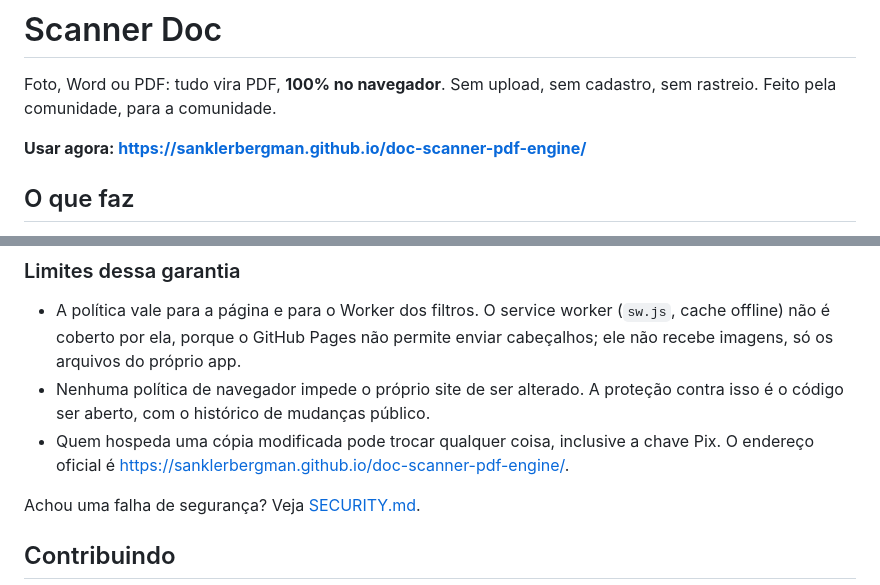
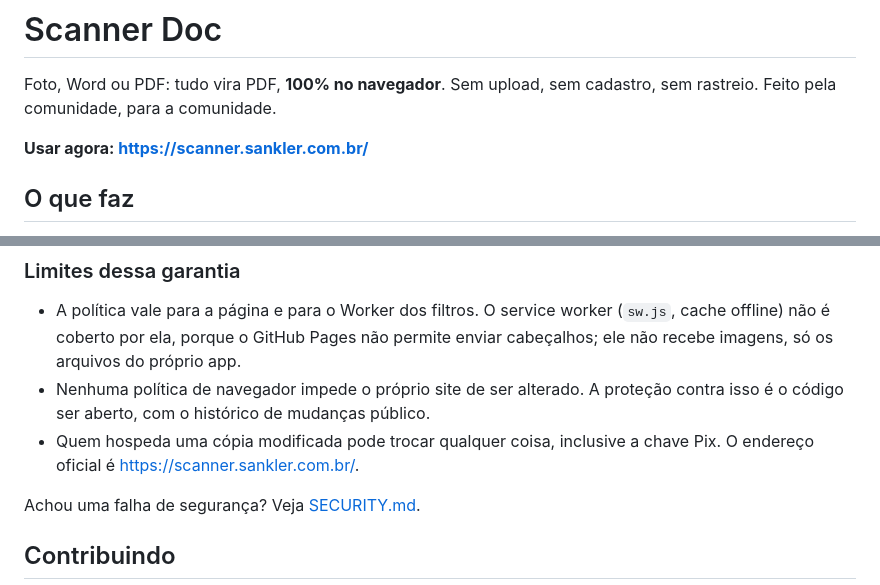
Before and after one commit to sanklerbergman/doc-scanner-pdf-engine, a Markdown page: README.md, 2 parts joined by grey strips. Rendered like a GitHub page.

Commit message:
README: endereço oficial passa a ser scanner.sankler.com.br
Co-Authored-By: Claude Opus 5.5 <noreply@anthropic.com>

```diff
--- a/README.md
+++ b/README.md
@@ -3,7 +3,7 @@
 Foto, Word ou PDF: tudo vira PDF, **100% no navegador**. Sem upload, sem cadastro, sem rastreio.
 Feito pela comunidade, para a comunidade.
 
-**Usar agora: https://sanklerbergman.github.io/doc-scanner-pdf-engine/**
+**Usar agora: https://scanner.sankler.com.br/**
 
 ## O que faz
 
@@ -35,7 +35,7 @@ Dá para conferir: F12 → aba **Rede** enquanto gera um PDF. As únicas requisi
 
 - A política vale para a página e para o Worker dos filtros. O service worker (`sw.js`, cache offline) não é coberto por ela, porque o GitHub Pages não permite enviar cabeçalhos; ele não recebe imagens, só os arquivos do próprio app.
 - Nenhuma política de navegador impede o próprio site de ser alterado. A proteção contra isso é o código ser aberto, com o histórico de mudanças público.
-- Quem hospeda uma cópia modificada pode trocar qualquer coisa, inclusive a chave Pix. O endereço oficial é https://sanklerbergman.github.io/doc-scanner-pdf-engine/.
+- Quem hospeda uma cópia modificada pode trocar qualquer coisa, inclusive a chave Pix. O endereço oficial é https://scanner.sankler.com.br/.
 
 Achou uma falha de segurança? Veja [SECURITY.md](SECURITY.md).
 
```
